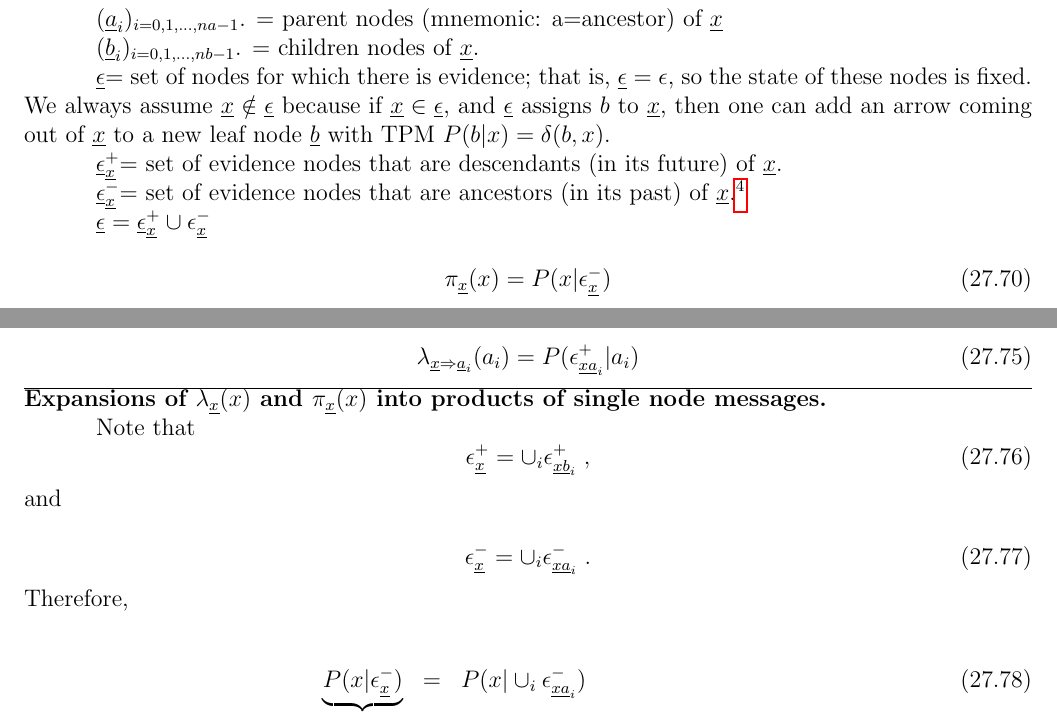
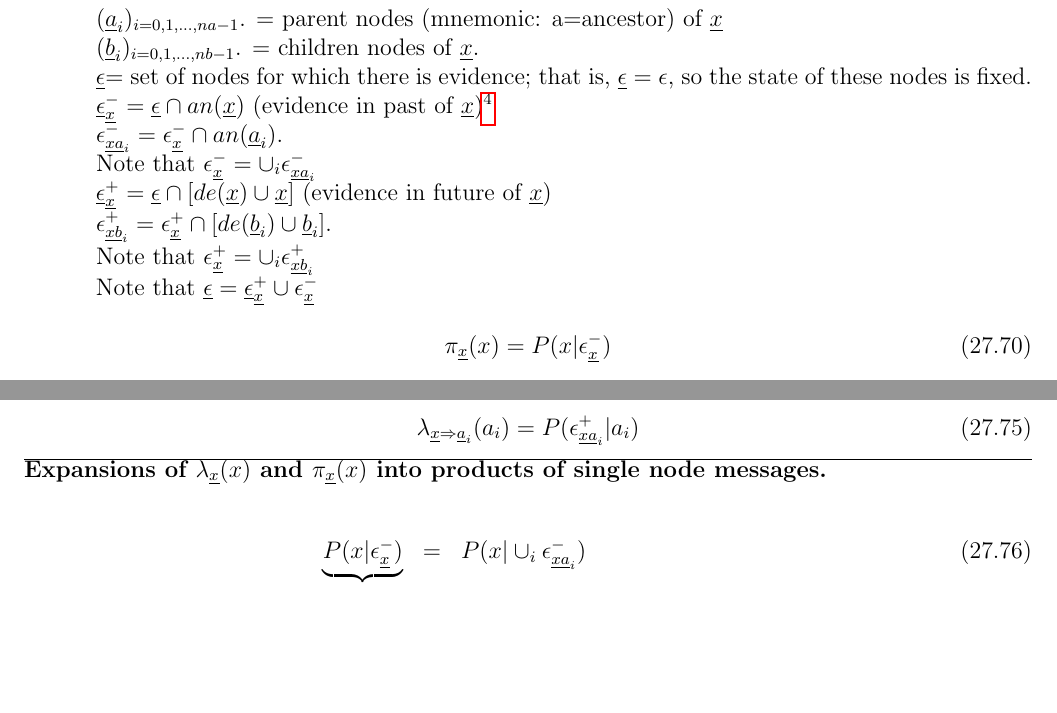
Before and after one commit to rrtucci/Bayesuvius, a LaTeX thesis (main.tex, which reads mpass/mpass.tex): two parts of page 132 of 240, joined at a grey line, cut so that both start at the same text, the shorter picture padded with empty space. Compiled offline with pdfLaTeX.

Commit message:
overhauling message passing chapter

```diff
--- a/mpass/mpass.tex
+++ b/mpass/mpass.tex
@@ -1495,25 +1495,10 @@ $\rveps$= set of nodes for which
  there is evidence; that is,
 $\rveps=\eps$, so
 the state of these nodes is fixed.
-We always assume $\rvx\notin \rveps$
-because if $\rvx\in \rveps$,
-and $\rveps$ assigns $b$ to $\rvx$,
-then one can add an arrow
-coming out of $\rvx$
-to a new leaf node $\rvb$ with TPM
-$P(b|x)=\delta(b,x)$.
-
-$\rveps^+_\rvx$= set of
-evidence
-nodes that are
-descendants (in its
-future) of $\rvx$.
-
-$\rveps^-_\rvx$= set of
-evidence
-nodes that are
-ancestors (in its
-past) of $\rvx$.\footnote{
+
+
+$\rveps^-_\rvx= \rveps\cap an(\rvx)$
+(evidence in past of $\rvx$)\footnote{
 Careful:
 Chapter 4
 of Ref.\cite{pearl-1988book}
@@ -1522,7 +1507,23 @@ and $+$ to indicate
  the past. This
 is the opposite of our notation.}
 
-$\rveps=\rveps^+_\rvx \cup \eps^-_\rvx$
+$\eps^-_{\rvx \rva_i}=
+\eps^-_{\rvx}\cap an(\rva_i)$.
+
+Note that $\eps^-_\rvx=\cup_i
+\eps^-_{\rvx \rva_i}$
+
+$\rveps^+_\rvx= \rveps\cap [de(\rvx)\cup\rvx]$
+(evidence in future of $\rvx$)
+
+$\eps^+_{\rvx \rvb_i}=
+\eps^+_{\rvx}\cap
+ [de(\rvb_i)\cup \rvb_i]$.
+
+Note that $\eps^+_\rvx=\cup_i
+\eps^+_{\rvx \rvb_i}$
+
+Note that $\rveps=\rveps^+_\rvx \cup \eps^-_\rvx$
 
 \beq
 \pi_{ \rvx}(x)
@@ -1559,20 +1560,6 @@ P(\eps^+_{\rvx \rva_i}|a_i)
 {\bf Expansions
 of $\lam_\rvx(x)$ and $\pi_\rvx(x)$
 into products of single node messages.}
-
-Note that
-\beq
-\eps^+_\rvx=\cup_i \eps^+_{\rvx \rvb_i}
-\;,
-\eeq
-and
-
-\beq
-\eps^-_\rvx=\cup_i \eps^-_{\rvx \rva_i}
-\;.
-\eeq
-Therefore,
-
 
 \beqa
 \underbrace{
```
Also changed, not shown: main.pdf.
